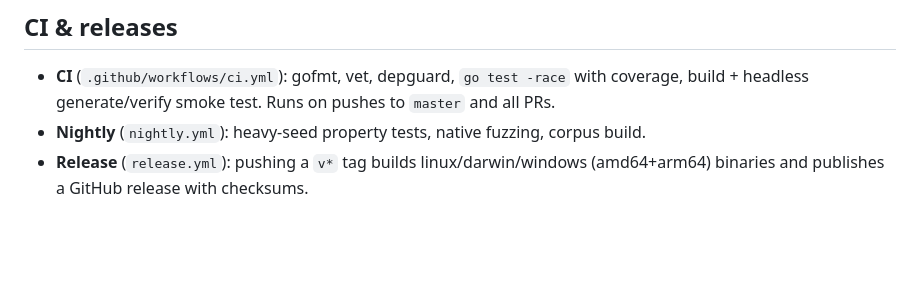
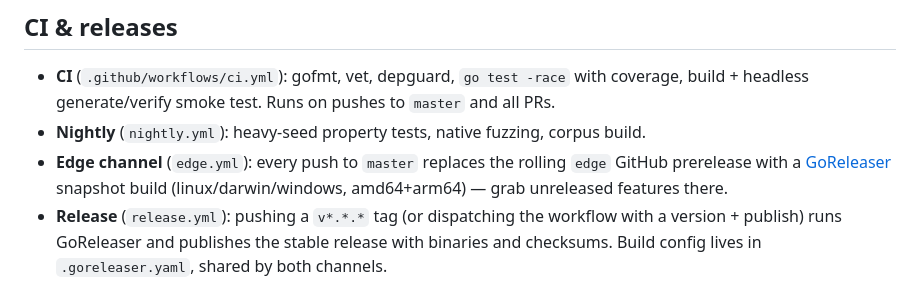
Before and after one commit to Jensen95/tui-games, a Markdown page: README.md, the part around the change. GitHub-like rendering; blank space fills up the shorter version.

Commit message:
docs: describe edge prerelease channel + GoReleaser releases
Co-Authored-By: Claude Fable 5 <noreply@anthropic.com>
Claude-Session: https://claude.ai/code/session_01NcR8cf89Mt52AYzNTkmTQb

```diff
--- a/README.md
+++ b/README.md
@@ -78,6 +78,11 @@ via `LIG_SEEDS` (CI: 250, nightly: 5000).
   to `master` and all PRs.
 - **Nightly** (`nightly.yml`): heavy-seed property tests, native fuzzing,
   corpus build.
-- **Release** (`release.yml`): pushing a `v*` tag builds
-  linux/darwin/windows (amd64+arm64) binaries and publishes a GitHub release
-  with checksums.
+- **Edge channel** (`edge.yml`): every push to `master` replaces the rolling
+  `edge` GitHub prerelease with a [GoReleaser](https://goreleaser.com)
+  snapshot build (linux/darwin/windows, amd64+arm64) — grab unreleased
+  features there.
+- **Release** (`release.yml`): pushing a `v*.*.*` tag (or dispatching the
+  workflow with a version + publish) runs GoReleaser and publishes the
+  stable release with binaries and checksums. Build config lives in
+  `.goreleaser.yaml`, shared by both channels.
```
